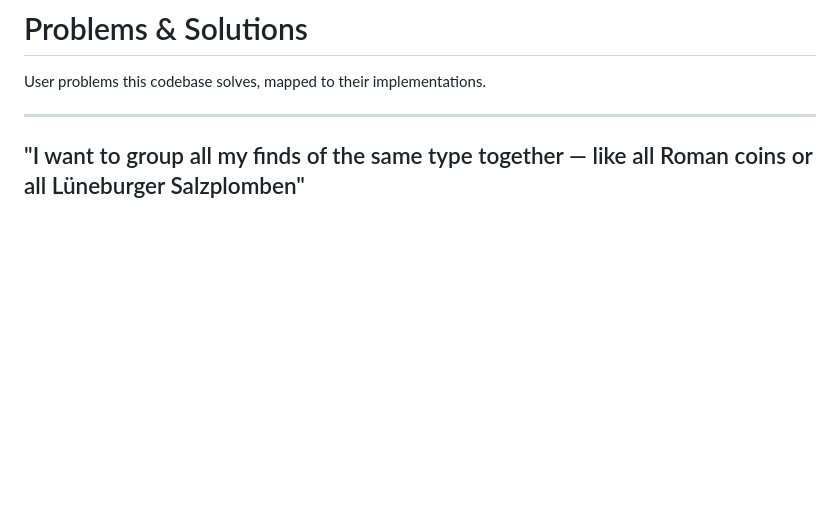
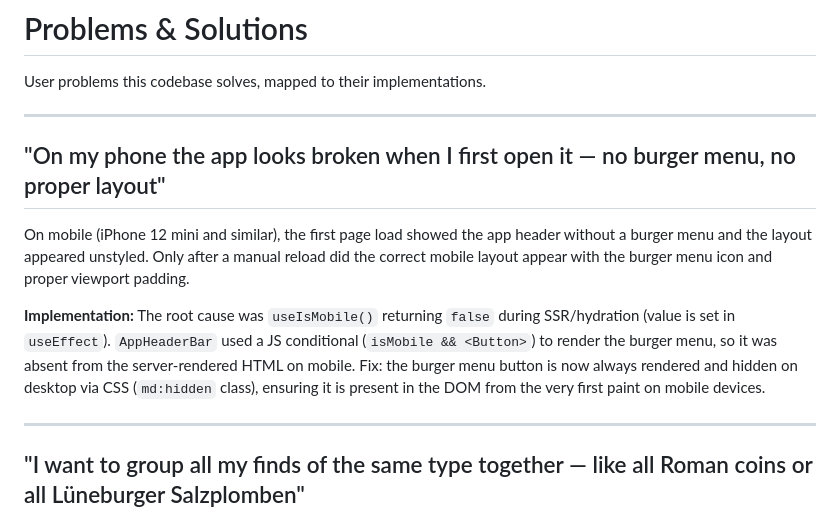
Before and after one commit to JonasASchmidt/detektor-hub, a Markdown page: PROBLEMS.md, the part around the change. GitHub-like rendering; blank space fills up the shorter version.

```diff
--- a/PROBLEMS.md
+++ b/PROBLEMS.md
@@ -1,6 +1,14 @@
 # Problems & Solutions
 
 User problems this codebase solves, mapped to their implementations.
+
+---
+
+## "On my phone the app looks broken when I first open it — no burger menu, no proper layout"
+
+On mobile (iPhone 12 mini and similar), the first page load showed the app header without a burger menu and the layout appeared unstyled. Only after a manual reload did the correct mobile layout appear with the burger menu icon and proper viewport padding.
+
+**Implementation:** The root cause was `useIsMobile()` returning `false` during SSR/hydration (value is set in `useEffect`). `AppHeaderBar` used a JS conditional (`isMobile && <Button>`) to render the burger menu, so it was absent from the server-rendered HTML on mobile. Fix: the burger menu button is now always rendered and hidden on desktop via CSS (`md:hidden` class), ensuring it is present in the DOM from the very first paint on mobile devices.
 
 ---
 
```
Also changed, not shown: CLAUDE.md (+4 -1 lines).
